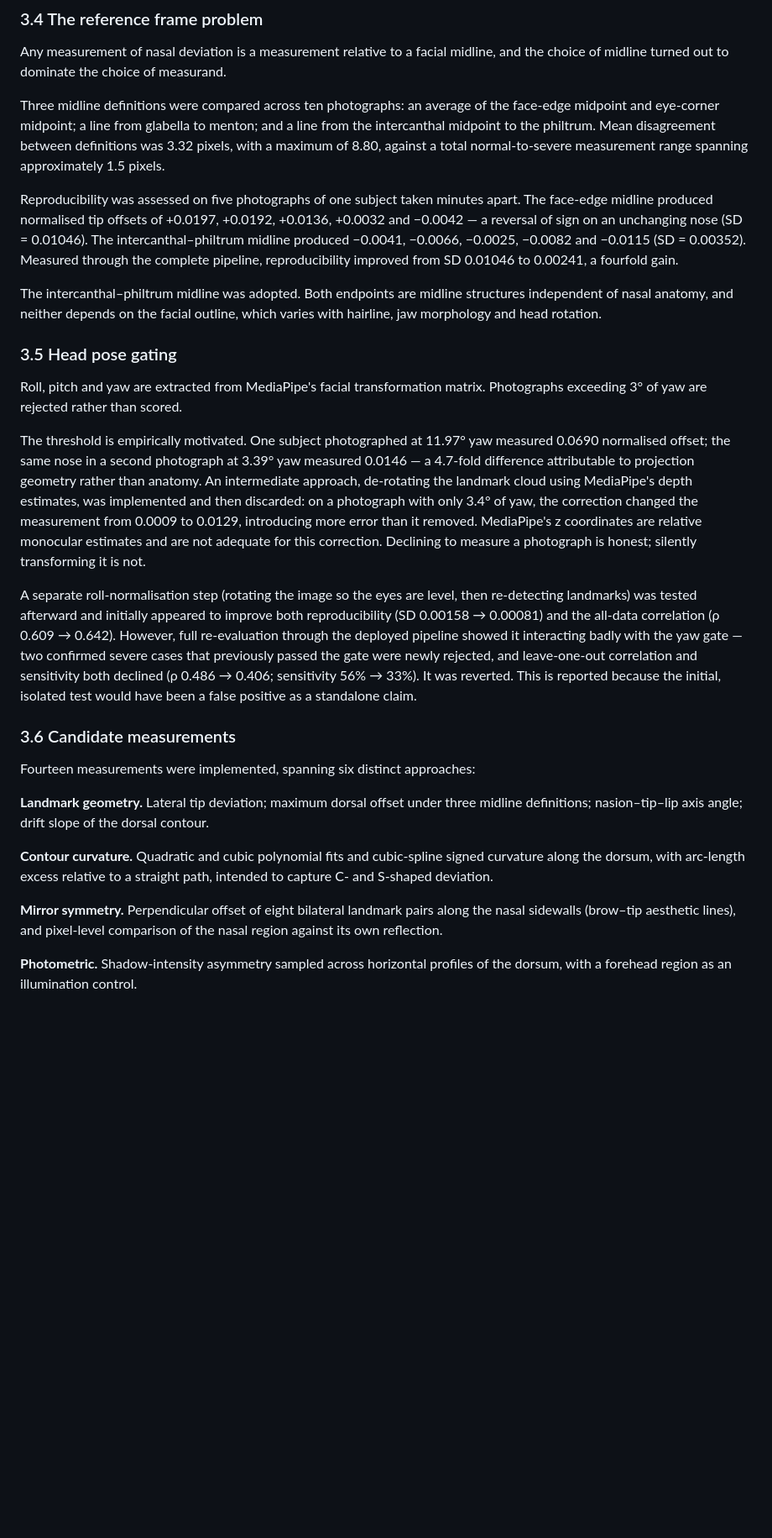
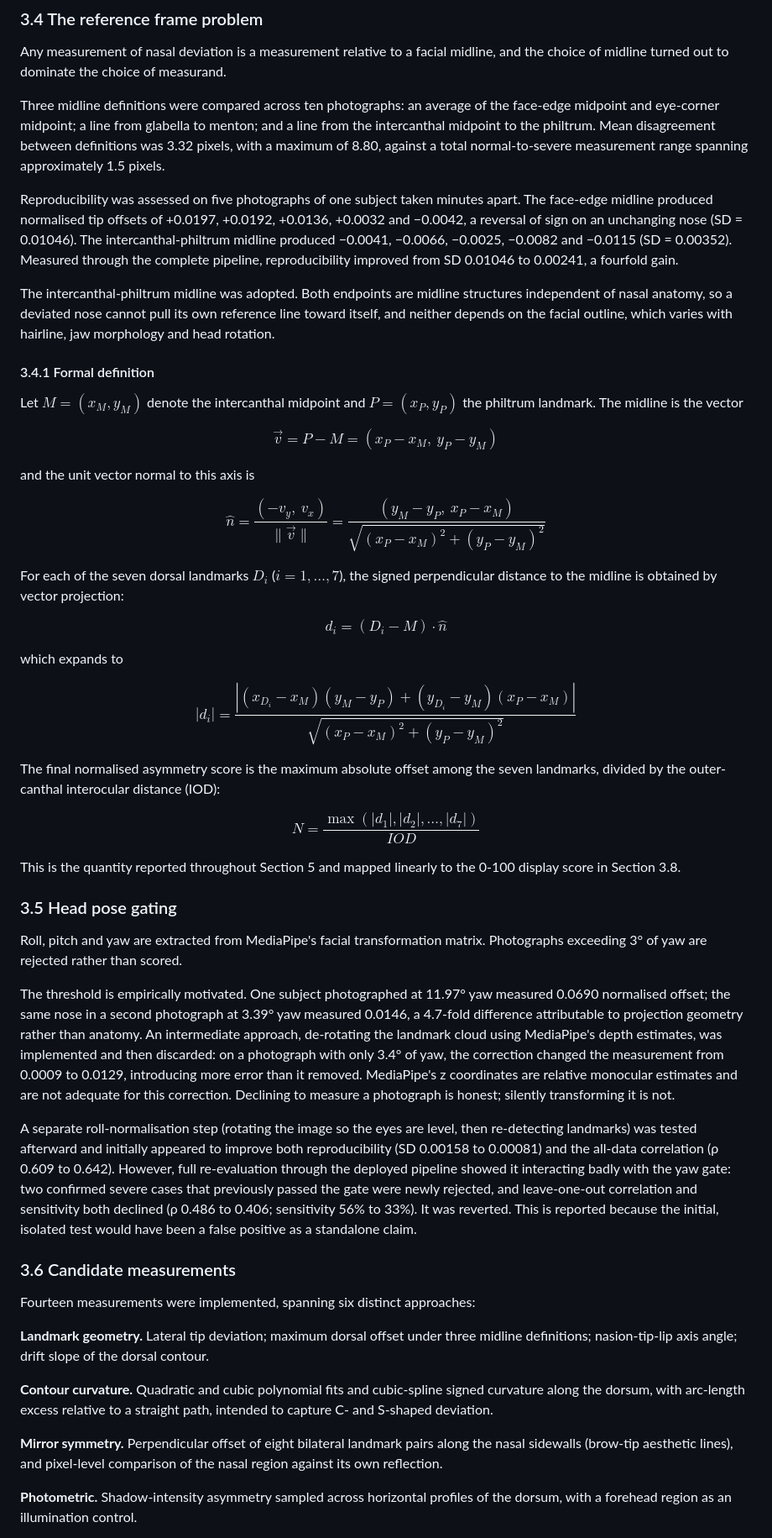
Before and after one commit to sairamvottikonda-tech/NoseCheckAI, a Markdown page: docs/RESEARCH_PAPER.md, the part around one of its changes. Shown at 84% size. Rendered like a GitHub page; blank space fills up the shorter version.

Commit message:
Add formal mathematical notation for the scoring method; reduce em dash usage throughout

```diff
--- a/docs/RESEARCH_PAPER.md
+++ b/docs/RESEARCH_PAPER.md
@@ -97,27 +97,51 @@ Any measurement of nasal deviation is a measurement relative to a facial midline
 
 Three midline definitions were compared across ten photographs: an average of the face-edge midpoint and eye-corner midpoint; a line from glabella to menton; and a line from the intercanthal midpoint to the philtrum. Mean disagreement between definitions was 3.32 pixels, with a maximum of 8.80, against a total normal-to-severe measurement range spanning approximately 1.5 pixels.
 
-Reproducibility was assessed on five photographs of one subject taken minutes apart. The face-edge midline produced normalised tip offsets of +0.0197, +0.0192, +0.0136, +0.0032 and −0.0042 — a reversal of sign on an unchanging nose (SD = 0.01046). The intercanthal–philtrum midline produced −0.0041, −0.0066, −0.0025, −0.0082 and −0.0115 (SD = 0.00352). Measured through the complete pipeline, reproducibility improved from SD 0.01046 to 0.00241, a fourfold gain.
+Reproducibility was assessed on five photographs of one subject taken minutes apart. The face-edge midline produced normalised tip offsets of +0.0197, +0.0192, +0.0136, +0.0032 and −0.0042, a reversal of sign on an unchanging nose (SD = 0.01046). The intercanthal-philtrum midline produced −0.0041, −0.0066, −0.0025, −0.0082 and −0.0115 (SD = 0.00352). Measured through the complete pipeline, reproducibility improved from SD 0.01046 to 0.00241, a fourfold gain.
 
-The intercanthal–philtrum midline was adopted. Both endpoints are midline structures independent of nasal anatomy, and neither depends on the facial outline, which varies with hairline, jaw morphology and head rotation.
+The intercanthal-philtrum midline was adopted. Both endpoints are midline structures independent of nasal anatomy, so a deviated nose cannot pull its own reference line toward itself, and neither depends on the facial outline, which varies with hairline, jaw morphology and head rotation.
+
+#### 3.4.1 Formal definition
+
+Let $M = (x_M, y_M)$ denote the intercanthal midpoint and $P = (x_P, y_P)$ the philtrum landmark. The midline is the vector
+
+$$\vec{v} = P - M = (x_P - x_M,\ y_P - y_M)$$
+
+and the unit vector normal to this axis is
+
+$$\hat{n} = \frac{(-v_y,\ v_x)}{\lVert \vec{v} \rVert} = \frac{(y_M - y_P,\ x_P - x_M)}{\sqrt{(x_P - x_M)^2 + (y_P - y_M)^2}}$$
+
+For each of the seven dorsal landmarks $D_i$ ($i = 1, \ldots, 7$), the signed perpendicular distance to the midline is obtained by vector projection:
+
+$$d_i = (D_i - M) \cdot \hat{n}$$
+
+which expands to
+
+$$|d_i| = \frac{\left|(x_{D_i} - x_M)(y_M - y_P) + (y_{D_i} - y_M)(x_P - x_M)\right|}{\sqrt{(x_P - x_M)^2 + (y_P - y_M)^2}}$$
+
+The final normalised asymmetry score is the maximum absolute offset among the seven landmarks, divided by the outer-canthal interocular distance (IOD):
+
+$$N = \frac{\max(|d_1|, |d_2|, \ldots, |d_7|)}{IOD}$$
+
+This is the quantity reported throughout Section 5 and mapped linearly to the 0-100 display score in Section 3.8.
 
 ### 3.5 Head pose gating
 
 Roll, pitch and yaw are extracted from MediaPipe's facial transformation matrix. Photographs exceeding 3° of yaw are rejected rather than scored.
 
-The threshold is empirically motivated. One subject photographed at 11.97° yaw measured 0.0690 normalised offset; the same nose in a second photograph at 3.39° yaw measured 0.0146 — a 4.7-fold difference attributable to projection geometry rather than anatomy. An intermediate approach, de-rotating the landmark cloud using MediaPipe's depth estimates, was implemented and then discarded: on a photograph with only 3.4° of yaw, the correction changed the measurement from 0.0009 to 0.0129, introducing more error than it removed. MediaPipe's z coordinates are relative monocular estimates and are not adequate for this correction. Declining to measure a photograph is honest; silently transforming it is not.
+The threshold is empirically motivated. One subject photographed at 11.97° yaw measured 0.0690 normalised offset; the same nose in a second photograph at 3.39° yaw measured 0.0146, a 4.7-fold difference attributable to projection geometry rather than anatomy. An intermediate approach, de-rotating the landmark cloud using MediaPipe's depth estimates, was implemented and then discarded: on a photograph with only 3.4° of yaw, the correction changed the measurement from 0.0009 to 0.0129, introducing more error than it removed. MediaPipe's z coordinates are relative monocular estimates and are not adequate for this correction. Declining to measure a photograph is honest; silently transforming it is not.
 
-A separate roll-normalisation step (rotating the image so the eyes are level, then re-detecting landmarks) was tested afterward and initially appeared to improve both reproducibility (SD 0.00158 → 0.00081) and the all-data correlation (ρ 0.609 → 0.642). However, full re-evaluation through the deployed pipeline showed it interacting badly with the yaw gate — two confirmed severe cases that previously passed the gate were newly rejected, and leave-one-out correlation and sensitivity both declined (ρ 0.486 → 0.406; sensitivity 56% → 33%). It was reverted. This is reported because the initial, isolated test would have been a false positive as a standalone claim.
+A separate roll-normalisation step (rotating the image so the eyes are level, then re-detecting landmarks) was tested afterward and initially appeared to improve both reproducibility (SD 0.00158 to 0.00081) and the all-data correlation (ρ 0.609 to 0.642). However, full re-evaluation through the deployed pipeline showed it interacting badly with the yaw gate: two confirmed severe cases that previously passed the gate were newly rejected, and leave-one-out correlation and sensitivity both declined (ρ 0.486 to 0.406; sensitivity 56% to 33%). It was reverted. This is reported because the initial, isolated test would have been a false positive as a standalone claim.
 
 ### 3.6 Candidate measurements
 
 Fourteen measurements were implemented, spanning six distinct approaches:
 
-**Landmark geometry.** Lateral tip deviation; maximum dorsal offset under three midline definitions; nasion–tip–lip axis angle; drift slope of the dorsal contour.
+**Landmark geometry.** Lateral tip deviation; maximum dorsal offset under three midline definitions; nasion-tip-lip axis angle; drift slope of the dorsal contour.
 
 **Contour curvature.** Quadratic and cubic polynomial fits and cubic-spline signed curvature along the dorsum, with arc-length excess relative to a straight path, intended to capture C- and S-shaped deviation.
 
-**Mirror symmetry.** Perpendicular offset of eight bilateral landmark pairs along the nasal sidewalls (brow–tip aesthetic lines), and pixel-level comparison of the nasal region against its own reflection.
+**Mirror symmetry.** Perpendicular offset of eight bilateral landmark pairs along the nasal sidewalls (brow-tip aesthetic lines), and pixel-level comparison of the nasal region against its own reflection.
 
 **Photometric.** Shadow-intensity asymmetry sampled across horizontal profiles of the dorsum, with a forehead region as an illumination control.
 
```
Also changed, not shown: other parts of docs/RESEARCH_PAPER.md (+52 -48 lines).
